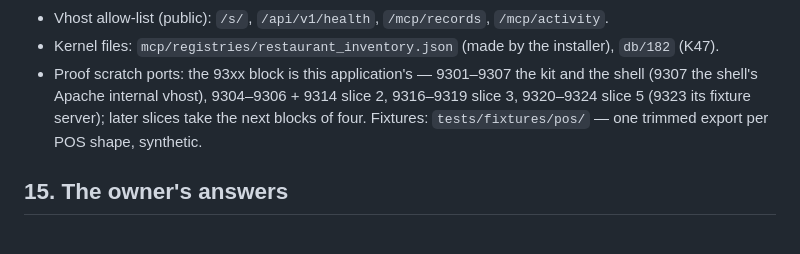
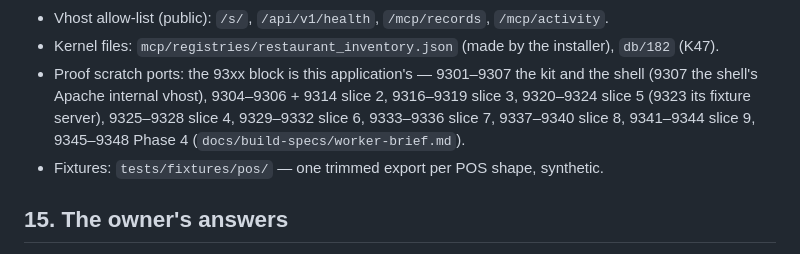
Before and after one commit to maludb/maludb-os-restaurant-inventory, a Markdown page: docs/restaurant-inventory-design.md, the part around the change. GitHub-like rendering.

```diff
--- a/docs/restaurant-inventory-design.md
+++ b/docs/restaurant-inventory-design.md
@@ -621,7 +621,9 @@ Spaces and Help Desk to read when they choose.
 - Vhost allow-list (public): `/s/`, `/api/v1/health`, `/mcp/records`, `/mcp/activity`.
 - Kernel files: `mcp/registries/restaurant_inventory.json` (made by the installer), `db/182` (K47).
 - Proof scratch ports: the 93xx block is this application's — 9301–9307 the kit and the shell (9307 the shell's Apache internal vhost),
-  9304–9306 + 9314 slice 2, 9316–9319 slice 3, 9320–9324 slice 5 (9323 its fixture server); later slices take the next blocks of four. Fixtures: `tests/fixtures/pos/` — one trimmed export per POS shape, synthetic.
+  9304–9306 + 9314 slice 2, 9316–9319 slice 3, 9320–9324 slice 5 (9323 its fixture server), 9325–9328 slice 4, 9329–9332 slice 6,
+  9333–9336 slice 7, 9337–9340 slice 8, 9341–9344 slice 9, 9345–9348 Phase 4 (`docs/build-specs/worker-brief.md`).
+- Fixtures: `tests/fixtures/pos/` — one trimmed export per POS shape, synthetic.
 
 ## 15. The owner's answers
 
```
Also changed, not shown: docs/build-specs/worker-brief.md (added, +120 -0 lines).
